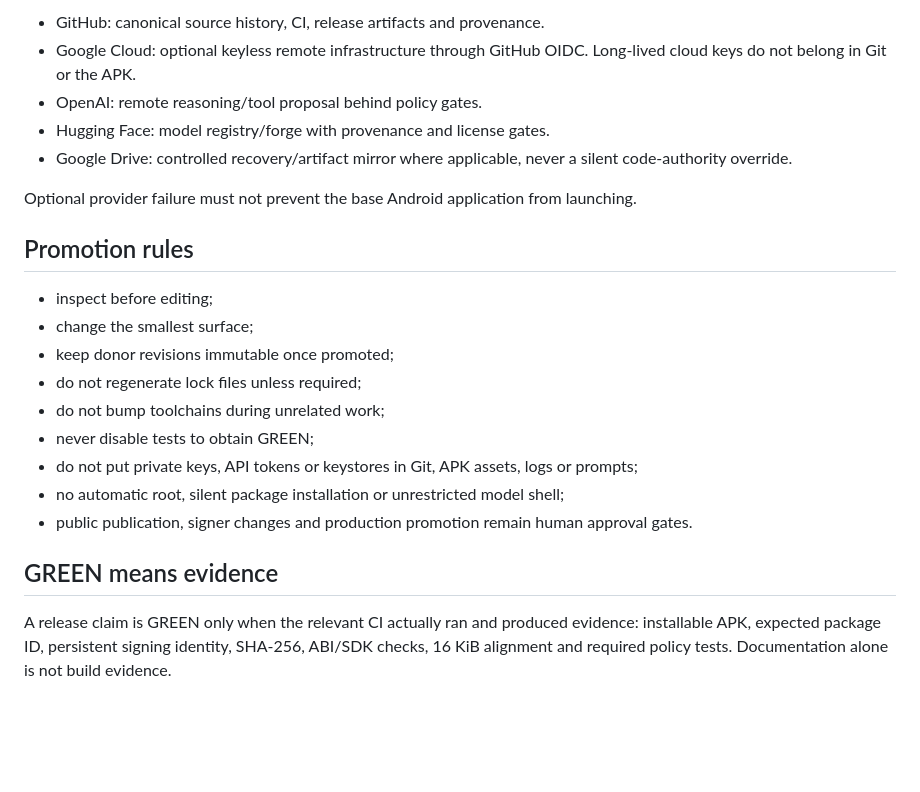
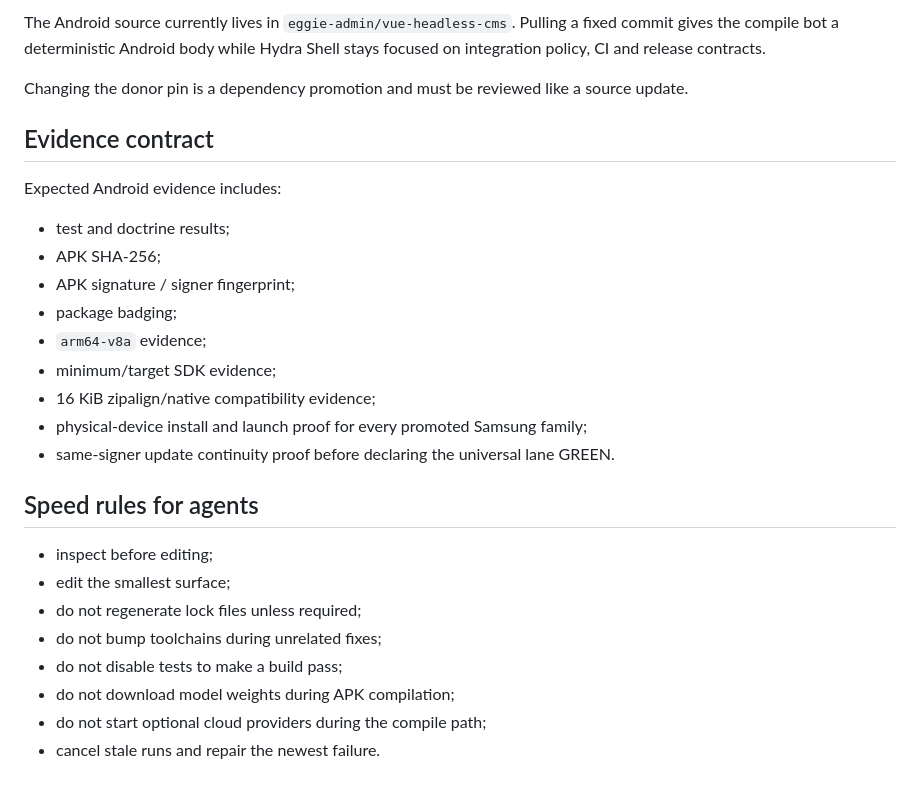
Before and after one commit to eggie-admin/hydra-shell-android, a Markdown page: docs/BUILD_FAST.md, the part around one of its changes. Drawn GitHub-style; blank space fills up the shorter version.

```diff
--- a/docs/BUILD_FAST.md
+++ b/docs/BUILD_FAST.md
@@ -74,24 +70,29 @@ The tablet may use Google Play tooling, GitHub, ChatGPT, browser and other opera
 
-- GitHub: canonical source history, CI, release artifacts and provenance.
-- Google Cloud: optional keyless remote infrastructure through GitHub OIDC. Long-lived cloud keys do not belong in Git or the APK.
-- OpenAI: remote reasoning/tool proposal behind policy gates.
-- Hugging Face: model registry/forge with provenance and license gates.
-- Google Drive: controlled recovery/artifact mirror where applicable, never a silent code-authority override.
+The Android source currently lives in `eggie-admin/vue-headless-cms`. Pulling a fixed commit gives the compile bot a deterministic Android body while Hydra Shell stays focused on integration policy, CI and release contracts.
 
-Optional provider failure must not prevent the base Android application from launching.
+Changing the donor pin is a dependency promotion and must be reviewed like a source update.
 
-## Promotion rules
+## Evidence contract
+
+Expected Android evidence includes:
+
+- test and doctrine results;
+- APK SHA-256;
+- APK signature / signer fingerprint;
+- package badging;
+- `arm64-v8a` evidence;
+- minimum/target SDK evidence;
+- 16 KiB zipalign/native compatibility evidence;
+- physical-device install and launch proof for every promoted Samsung family;
+- same-signer update continuity proof before declaring the universal lane GREEN.
+
+## Speed rules for agents
 
 - inspect before editing;
-- change the smallest surface;
-- keep donor revisions immutable once promoted;
+- edit the smallest surface;
 - do not regenerate lock files unless required;
-- do not bump toolchains during unrelated work;
-- never disable tests to obtain GREEN;
-- do not put private keys, API tokens or keystores in Git, APK assets, logs or prompts;
-- no automatic root, silent package installation or unrestricted model shell;
-- public publication, signer changes and production promotion remain human approval gates.
-
-## GREEN means evidence
-
-A release claim is GREEN only when the relevant CI actually ran and produced evidence: installable APK, expected package ID, persistent signing identity, SHA-256, ABI/SDK checks, 16 KiB alignment and required policy tests. Documentation alone is not build evidence.
+- do not bump toolchains during unrelated fixes;
+- do not disable tests to make a build pass;
+- do not download model weights during APK compilation;
+- do not start optional cloud providers during the compile path;
+- cancel stale runs and repair the newest failure.
```
Also changed, not shown: other parts of docs/BUILD_FAST.md (+34 -38 lines).
